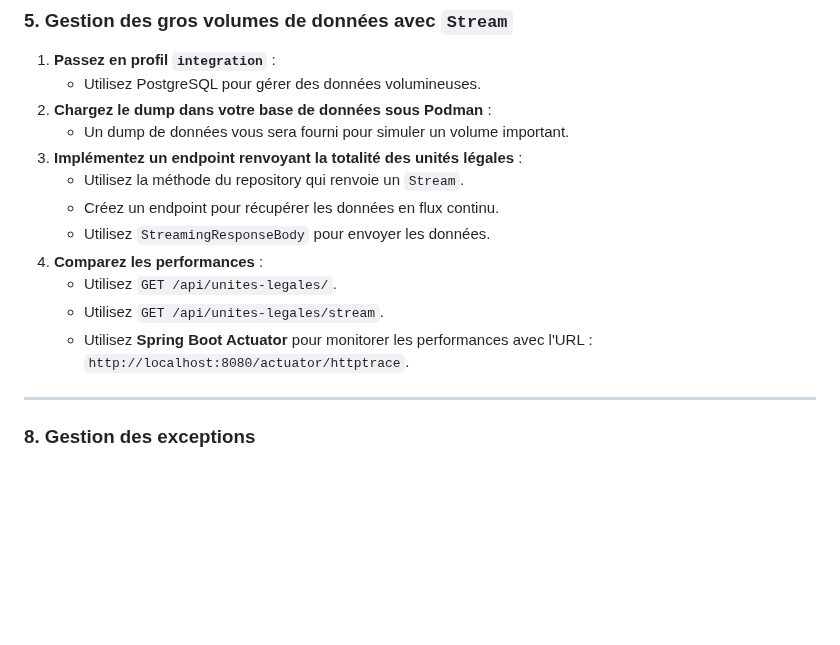
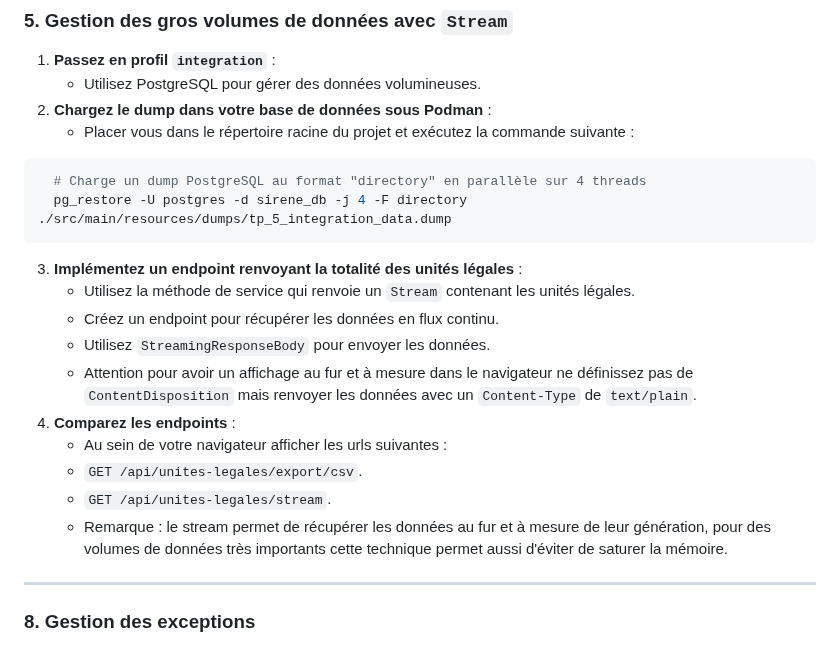
Before and after one commit to philphils/formation-spring-boot, a Markdown page: README.md, the part around the change. Drawn GitHub-style; blank space fills up the shorter version.

Commit message:
feat : update README with PostgreSQL dump instructions and endpoint comparison details

````diff
--- a/README.md
+++ b/README.md
@@ -126,15 +126,21 @@ Ajoutez un endpoint pour exporter les données en CSV ou JSON. Réfléchissez à
 1. **Passez en profil `integration`** :
    - Utilisez PostgreSQL pour gérer des données volumineuses.
 2. **Chargez le dump dans votre base de données sous Podman** :
-   - Un dump de données vous sera fourni pour simuler un volume important.
+   - Placer vous dans le répertoire racine du projet et exécutez la commande suivante :
+  ```bash
+    # Charge un dump PostgreSQL au format "directory" en parallèle sur 4 threads
+    pg_restore -U postgres -d sirene_db -j 4 -F directory ./src/main/resources/dumps/tp_5_integration_data.dump
+  ```
 3. **Implémentez un endpoint renvoyant la totalité des unités légales** :
-   - Utilisez la méthode du repository qui renvoie un `Stream`.
+   - Utilisez la méthode de service qui renvoie un `Stream` contenant les unités légales.
    - Créez un endpoint pour récupérer les données en flux continu.
    - Utilisez `StreamingResponseBody` pour envoyer les données.
-4. **Comparez les performances** :
-   - Utilisez `GET /api/unites-legales/`.
-   - Utilisez `GET /api/unites-legales/stream`.
-   - Utilisez **Spring Boot Actuator** pour monitorer les performances avec l'URL : `http://localhost:8080/actuator/httptrace`.
+   - Attention pour avoir un affichage au fur et à mesure dans le navigateur ne définissez pas de ``ContentDisposition`` mais renvoyer les données avec un ``Content-Type`` de ``text/plain``.
+4. **Comparez les endpoints** :
+   - Au sein de votre navigateur afficher les urls suivantes :
+   - `GET /api/unites-legales/export/csv`.
+   - `GET /api/unites-legales/stream`.
+   - Remarque : le stream permet de récupérer les données au fur et à mesure de leur génération, pour des volumes de données très importants cette technique permet aussi d'éviter de saturer la mémoire.
 
 ---
 
````
